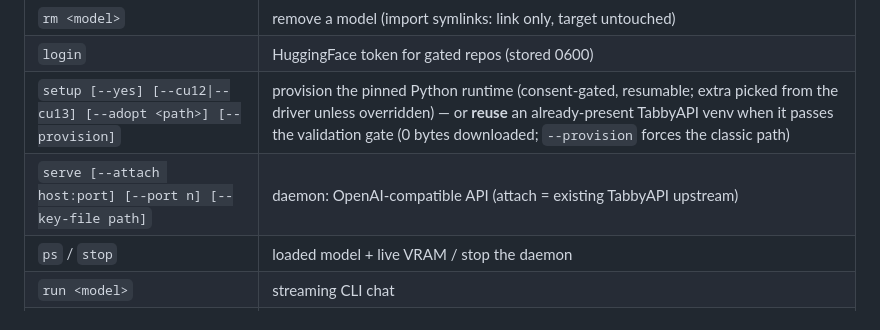
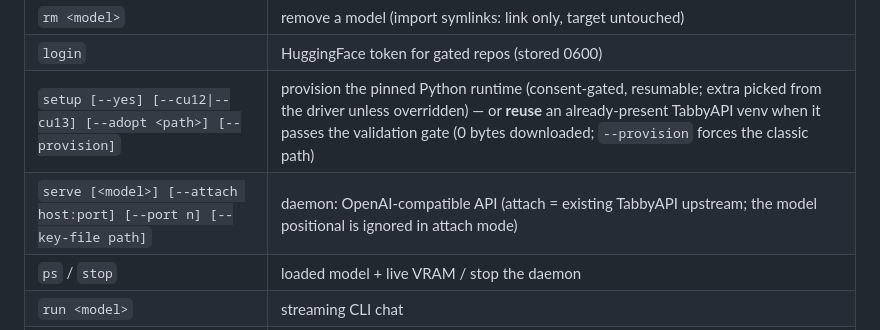
Before and after one commit to rizperdana/stone-llama, a Markdown page: README.md, the part around the change. GitHub-like rendering.

Commit message:
docs: show the optional serve <model> positional

```diff
--- a/README.md
+++ b/README.md
@@ -87,7 +87,7 @@ verdict — with your actual GPU and driver numbers — before anything gets ins
 | `rm <model>` | remove a model (import symlinks: link only, target untouched) |
 | `login` | HuggingFace token for gated repos (stored 0600) |
 | `setup [--yes] [--cu12\|--cu13] [--adopt <path>] [--provision]` | provision the pinned Python runtime (consent-gated, resumable; extra picked from the driver unless overridden) — or **reuse** an already-present TabbyAPI venv when it passes the validation gate (0 bytes downloaded; `--provision` forces the classic path) |
-| `serve [--attach host:port] [--port n] [--key-file path]` | daemon: OpenAI-compatible API (attach = existing TabbyAPI upstream) |
+| `serve [<model>] [--attach host:port] [--port n] [--key-file path]` | daemon: OpenAI-compatible API (attach = existing TabbyAPI upstream; the model positional is ignored in attach mode) |
 | `ps` / `stop` | loaded model + live VRAM / stop the daemon |
 | `run <model>` | streaming CLI chat |
 | `version` | version |
```
Also changed, not shown: docs/QUICKSTART.md (+1 -1 lines).
